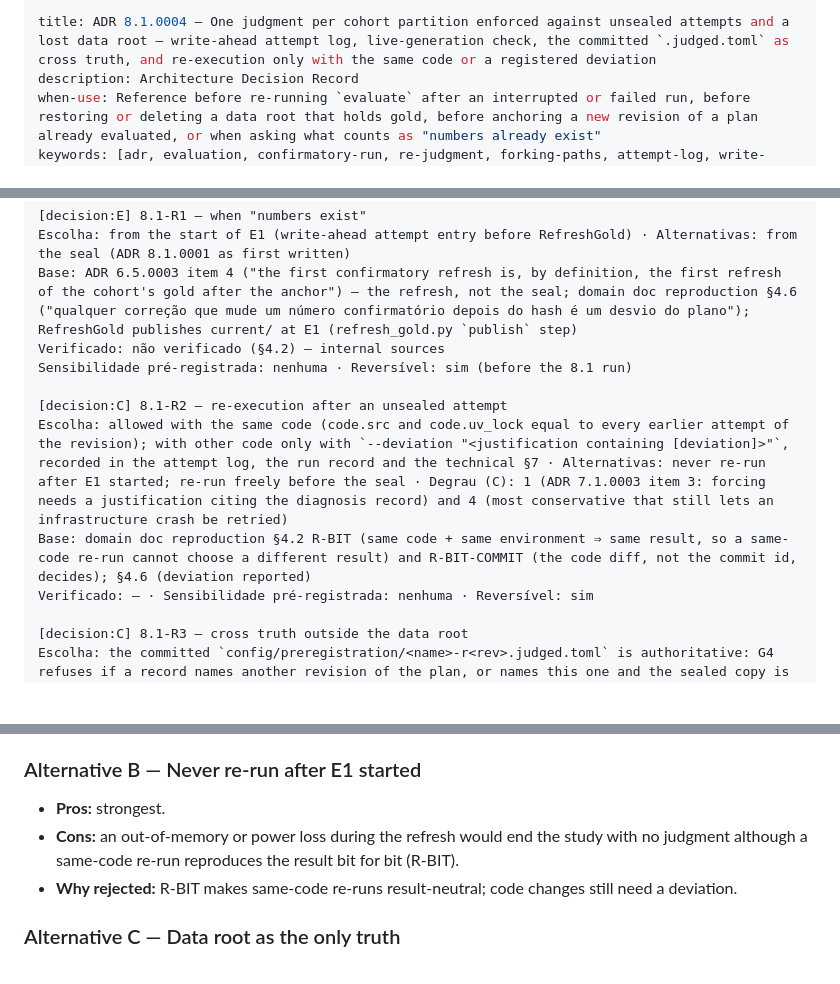
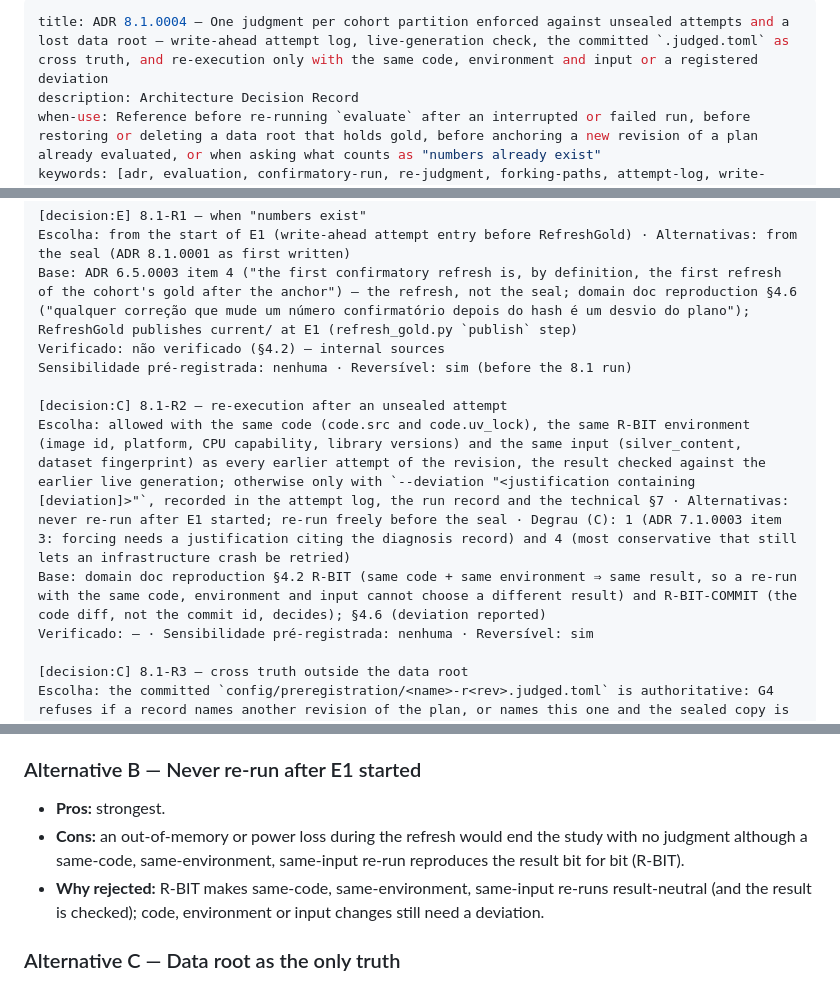
Before and after one commit to MarceloSanC/financial-forecasting, a Markdown page: docs/adr/8_1_0004-single-judgment-attempt-log-committed-record-deviation.md, 3 parts joined by grey strips. GitHub-like rendering; blank space fills up the shorter version.

```diff
--- a/docs/adr/8_1_0004-single-judgment-attempt-log-committed-record-deviation.md
+++ b/docs/adr/8_1_0004-single-judgment-attempt-log-committed-record-deviation.md
@@ -1,5 +1,5 @@
 ---
-title: ADR 8.1.0004 — One judgment per cohort partition enforced against unsealed attempts and a lost data root — write-ahead attempt log, live-generation check, the committed `.judged.toml` as cross truth, and re-execution only with the same code or a registered deviation
+title: ADR 8.1.0004 — One judgment per cohort partition enforced against unsealed attempts and a lost data root — write-ahead attempt log, live-generation check, the committed `.judged.toml` as cross truth, and re-execution only with the same code, environment and input or a registered deviation
 description: Architecture Decision Record
 when-use: Reference before re-running `evaluate` after an interrupted or failed run, before restoring or deleting a data root that holds gold, before anchoring a new revision of a plan already evaluated, or when asking what counts as "numbers already exist"
 keywords: [adr, evaluation, confirmatory-run, re-judgment, forking-paths, attempt-log, write-ahead, deviation, judged-record, data-root, git-ignored, cross-check, replay]
@@ -53,8 +53,8 @@ Verificado: não verificado (§4.2) — internal sources
 Sensibilidade pré-registrada: nenhuma · Reversível: sim (before the 8.1 run)
 
 [decision:C] 8.1-R2 — re-execution after an unsealed attempt
-Escolha: allowed with the same code (code.src and code.uv_lock equal to every earlier attempt of the revision); with other code only with `--deviation "<justification containing [deviation]>"`, recorded in the attempt log, the run record and the technical §7 · Alternativas: never re-run after E1 started; re-run freely before the seal · Degrau (C): 1 (ADR 7.1.0003 item 3: forcing needs a justification citing the diagnosis record) and 4 (most conservative that still lets an infrastructure crash be retried)
-Base: domain doc reproduction §4.2 R-BIT (same code + same environment ⇒ same result, so a same-code re-run cannot choose a different result) and R-BIT-COMMIT (the code diff, not the commit id, decides); §4.6 (deviation reported)
+Escolha: allowed with the same code (code.src and code.uv_lock), the same R-BIT environment (image id, platform, CPU capability, library versions) and the same input (silver_content, dataset fingerprint) as every earlier attempt of the revision, the result checked against the earlier live generation; otherwise only with `--deviation "<justification containing [deviation]>"`, recorded in the attempt log, the run record and the technical §7 · Alternativas: never re-run after E1 started; re-run freely before the seal · Degrau (C): 1 (ADR 7.1.0003 item 3: forcing needs a justification citing the diagnosis record) and 4 (most conservative that still lets an infrastructure crash be retried)
+Base: domain doc reproduction §4.2 R-BIT (same code + same environment ⇒ same result, so a re-run with the same code, environment and input cannot choose a different result) and R-BIT-COMMIT (the code diff, not the commit id, decides); §4.6 (deviation reported)
 Verificado: — · Sensibilidade pré-registrada: nenhuma · Reversível: sim
 
 [decision:C] 8.1-R3 — cross truth outside the data root
@@ -127,9 +127,9 @@ Verificado: — · Sensibilidade pré-registrada: nenhuma · Reversível: sim
 ### Alternative B — Never re-run after E1 started
 - **Pros:** strongest.
 - **Cons:** an out-of-memory or power loss during the refresh would end the
-  study with no judgment although a same-code re-run reproduces the result
+  study with no judgment although a same-code, same-environment, same-input re-run reproduces the result
   bit for bit (R-BIT).
-- **Why rejected:** R-BIT makes same-code re-runs result-neutral; code
+- **Why rejected:** R-BIT makes same-code, same-environment, same-input re-runs result-neutral (and the result is checked); code, environment or input
   changes still need a deviation.
 
 ### Alternative C — Data root as the only truth
```
Also changed, not shown: other parts of docs/adr/8_1_0004-single-judgment-attempt-log-committed-record-deviation.md (+1 -1 lines), docs/adr/8_1_0001-confirmatory-run-orchestration-guards-status-replay.md (+9 -5 lines), docs/adr/8_1_0003-judged-generation-preserved-copy-run-record-attestation.md (+4 -3 lines).
